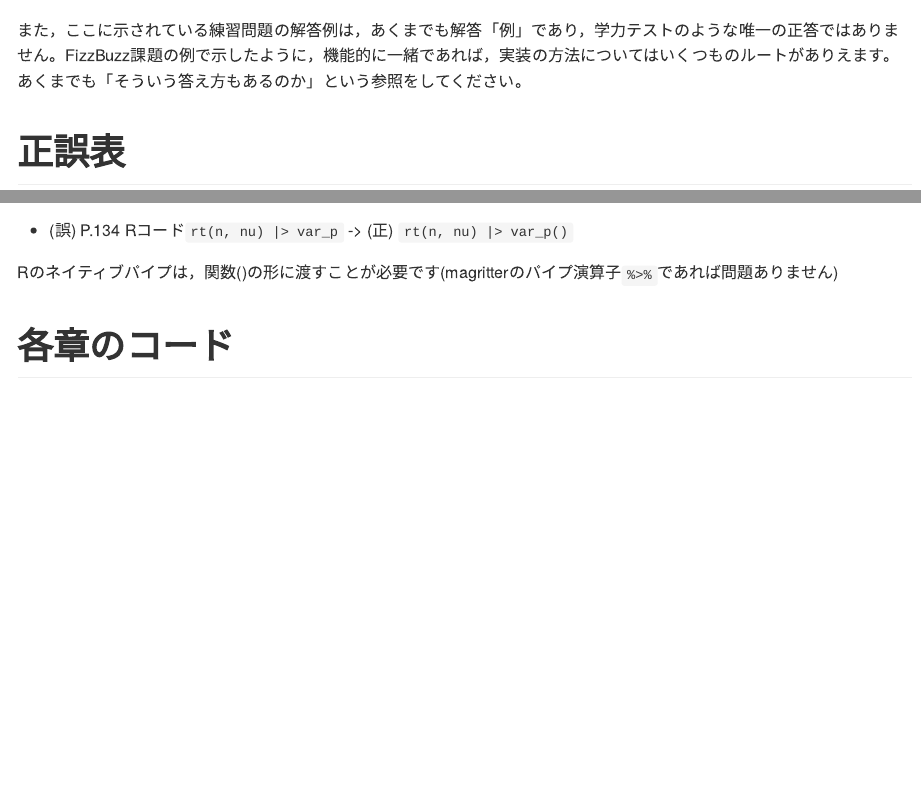
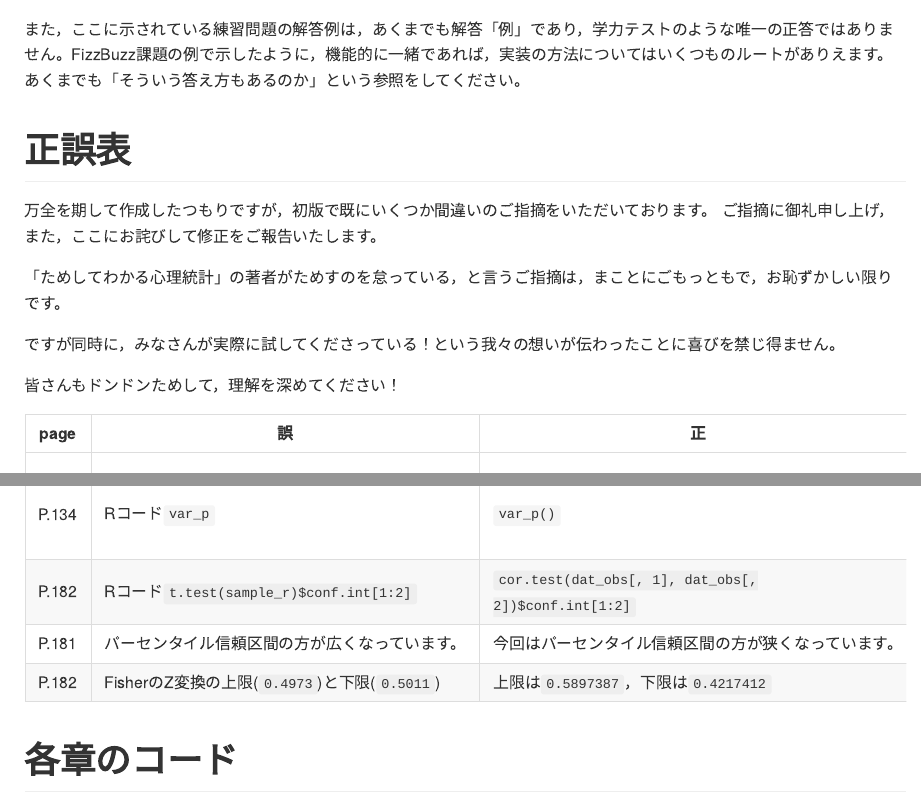
Before and after one commit to ghmagazine/simulation_stats_book, an R Markdown document (README.Rmd): the page in a window 1100 px wide, from 410 px down, and a second part further down, joined at a grey line. The pictures show the output file Readme.md that the author committed with the source, drawn offline in the style of GitHub.

Commit message:
errata update 0906b

```diff
--- a/README.Rmd
+++ b/README.Rmd
@@ -16,5 +16,6 @@ output: github_document
 
 # 正誤表
 
-+ (誤) p.6　Rコード`n <- 2500`　-> (正) `n <- 25`
+万全を期して作成したつもりですが，初版で既にいくつか間違いのご指摘をいただいております。
+ご指摘に御礼申し上げ，また，ここにお詫びして修正をご報告いたします。
 
@@ -22,8 +22,19 @@ output: github_document
 
-+ (誤) P.134 Rコード`rt(n, nu) |> var_p` -> (正) `rt(n, nu) |> var_p()`
+「ためしてわかる心理統計」の著者がためすのを怠っている，と言うご指摘は，まことにごもっともで，お恥ずかしい限りです。
 
-Rのネイティブパイプは，関数()の形に渡すことが必要です(magritterのパイプ演算子`%>%`であれば問題ありません)
+ですが同時に，みなさんが実際に試してくださっている！という我々の想いが伝わったことに喜びを禁じ得ません。
 
+皆さんもドンドンためして，理解を深めてください！
+
+
+| page | 誤 | 正 | 解説 |
+| ------ | ------ | ------ |---- |
+| p.6　 | Rコード`n <- 2500` | `n <- 25` | テキストでは$n=25$の例として示していましたが，コードは続く$n=2500$の例を実行するものになっていました。 |
+| p.40  | 決して実行しないでくださいのコード | 変更なし | Rではカウンタ変数は別途割り当てられるので，永久ループにはならないそうです。しかしプログラミング言語として，一般的に避けるべき作法です。|
+| P.134 | Rコード`var_p` | `var_p()` | Rのネイティブパイプは，関数()の形に渡すことが必要です(magritterのパイプ演算子`%>%`であれば問題ありません) |
+| P.182 | Rコード`t.test(sample_r)$conf.int[1:2]` | `cor.test(dat_obs[, 1], dat_obs[, 2])$conf.int[1:2]` | 出力も`[1] 0.3787639 0.8187475`となります。 |
+| P.181 | パーセンタイル信頼区間の方が広くなっています。|今回はパーセンタイル信頼区間の方が狭くなっています。|ここは一般的に狭くなるわけではないので。|
+| P.182 | FisherのZ変換の上限(`0.4973`)と下限(`0.5011`) | 上限は`0.5897387`，下限は`0.4217412` | Rのコード変更に伴って修正させていただきます。 |
 
 # 各章のコード
 
```
Also changed, not shown: Readme.md, README.Rmd (1 more changed lines).
